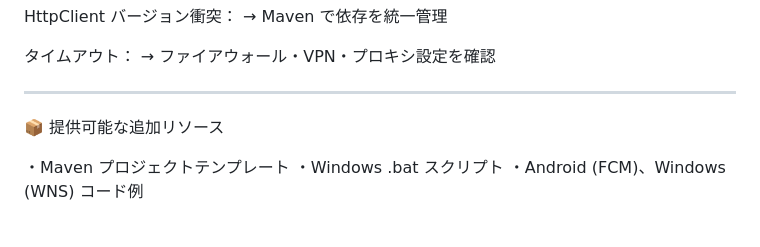
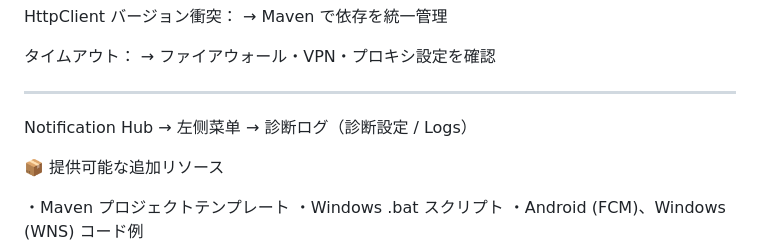
Before and after one commit to tiand23/seieifortest, a Markdown page: README.md, the part around the change. GitHub-like rendering; blank space fills up the shorter version.

```diff
--- a/README.md
+++ b/README.md
@@ -118,6 +118,8 @@ HttpClient バージョン衝突：
 → ファイアウォール・VPN・プロキシ設定を確認
 
 ------------------------------------
+Notification Hub → 左侧菜单 → 診断ログ（診断設定 / Logs）
+
 
 📦 提供可能な追加リソース
 
```
